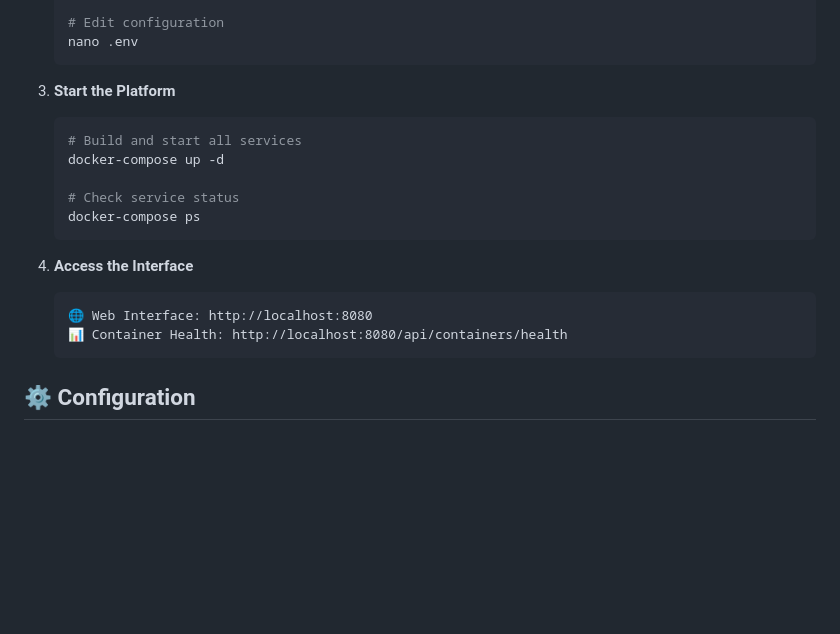
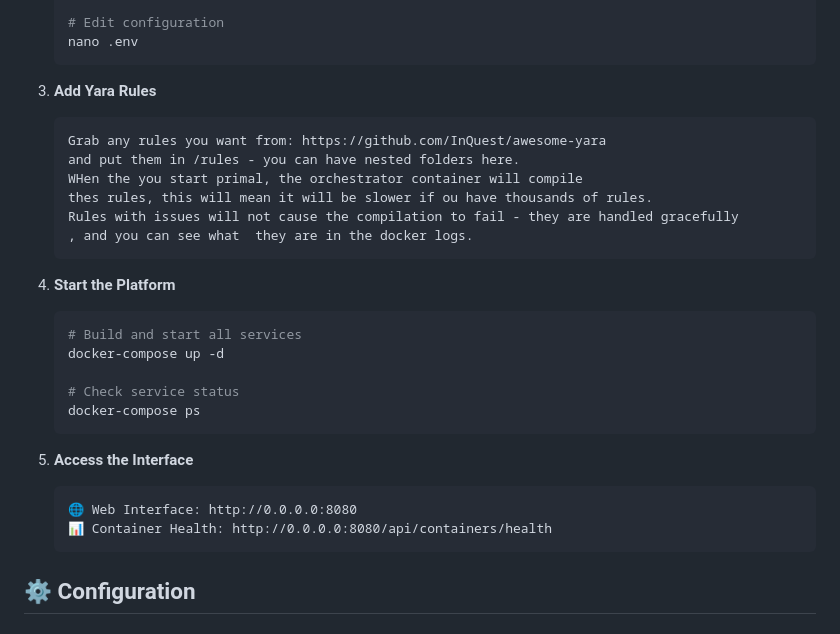
Before and after one commit to PrismInfosecLabs/PRIMAL, a Markdown page: README.md, the part around the change. Drawn GitHub-style; blank space fills up the shorter version.

````diff
--- a/README.md
+++ b/README.md
@@ -104,7 +104,17 @@ A comprehensive, containerized malware analysis platform built with a microservi
    nano .env
    ```
 
-3. **Start the Platform**
+3. **Add Yara Rules**
+   ```
+   Grab any rules you want from: https://github.com/InQuest/awesome-yara
+   and put them in /rules - you can have nested folders here.
+   WHen the you start primal, the orchestrator container will compile
+   thes rules, this will mean it will be slower if ou have thousands of rules.
+   Rules with issues will not cause the compilation to fail - they are handled gracefully
+   , and you can see what  they are in the docker logs.
+   ```
+
+4. **Start the Platform**
    ```bash
    # Build and start all services
    docker-compose up -d
@@ -113,10 +123,10 @@ A comprehensive, containerized malware analysis platform built with a microservi
    docker-compose ps
    ```
 
-4. **Access the Interface**
+5. **Access the Interface**
    ```
-   🌐 Web Interface: http://localhost:8080
-   📊 Container Health: http://localhost:8080/api/containers/health
+   🌐 Web Interface: http://0.0.0.0:8080
+   📊 Container Health: http://0.0.0.0:8080/api/containers/health
    ```
 
 ## ⚙️ Configuration
````
